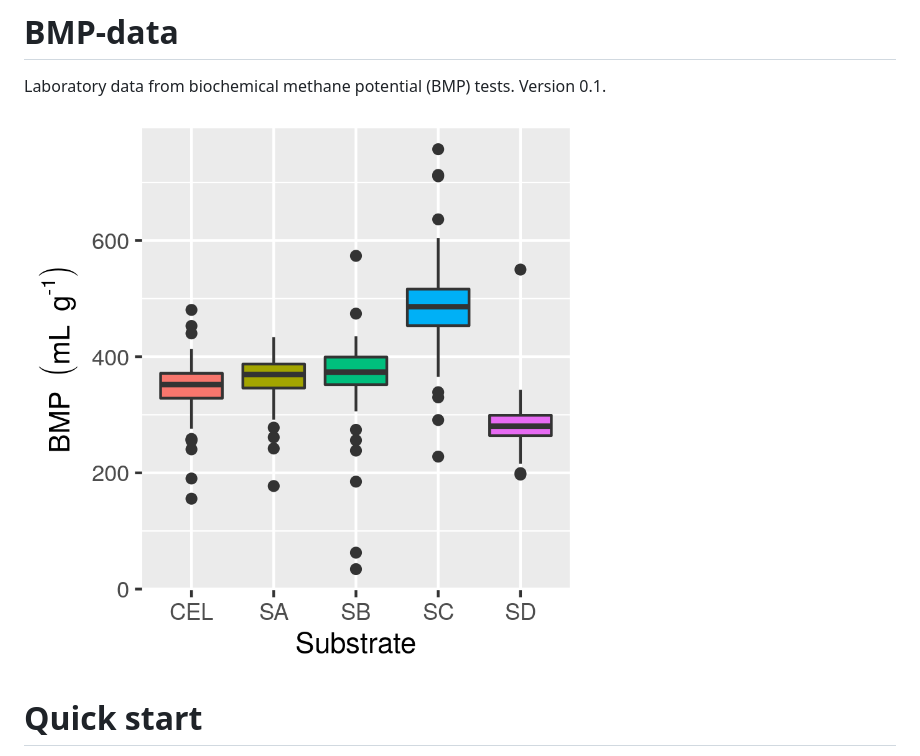
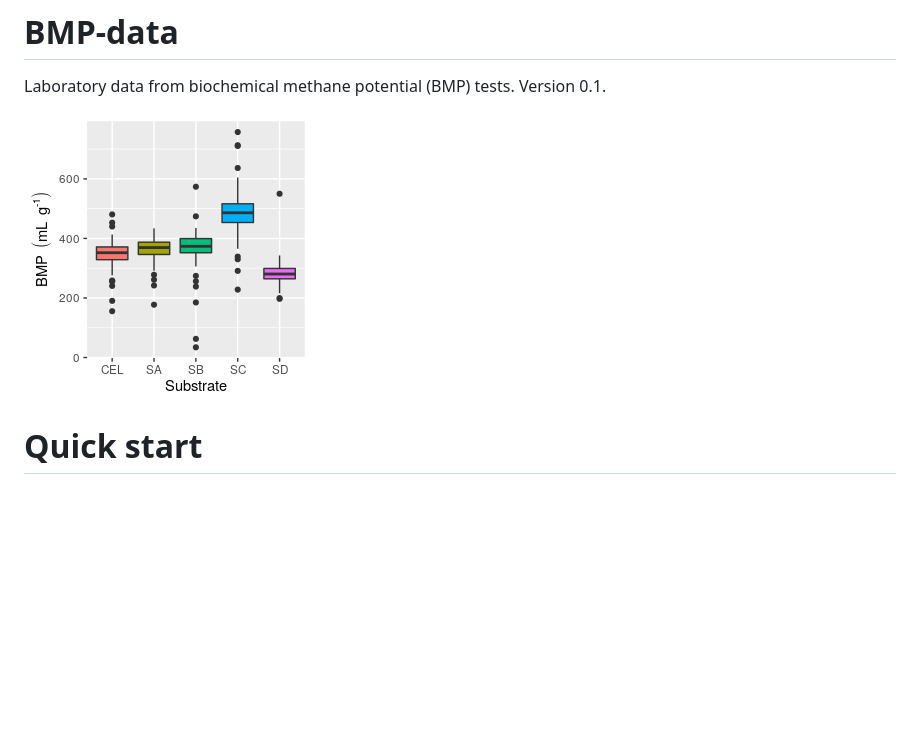
Before and after one commit to sashahafner/BMP-data, a Markdown page: README.md, the part around the change. GitHub-like rendering; pictures changed too: plots/BMP_small.png (added); blank space fills up the shorter version.

Commit message:
Add small plot for README

```diff
--- a/README.md
+++ b/README.md
@@ -2,7 +2,7 @@
 Laboratory data from biochemical methane potential (BMP) tests.
 Version 0.1.
 
-![Plot of data in BMP.csv](plots/BMP.png)
+![Plot of data in BMP.csv](plots/BMP_small.png)
 
 # Quick start
 To get everything, select the green "clone or download" button above, and then "download ZIP'.
```
Also changed, not shown: 1 other file.
